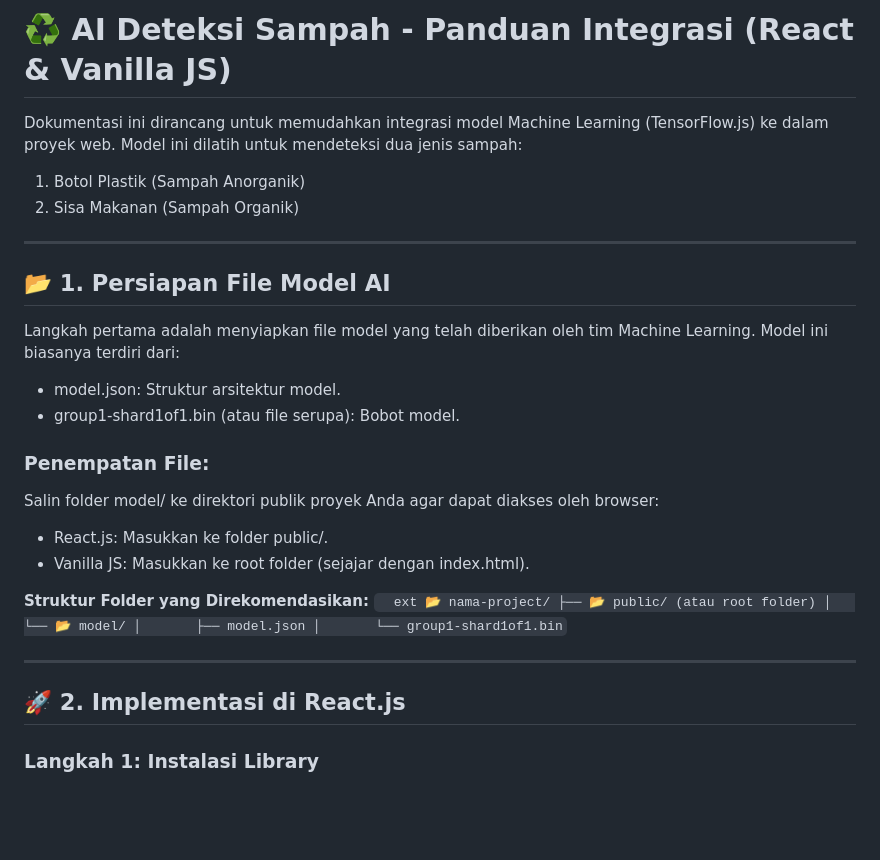
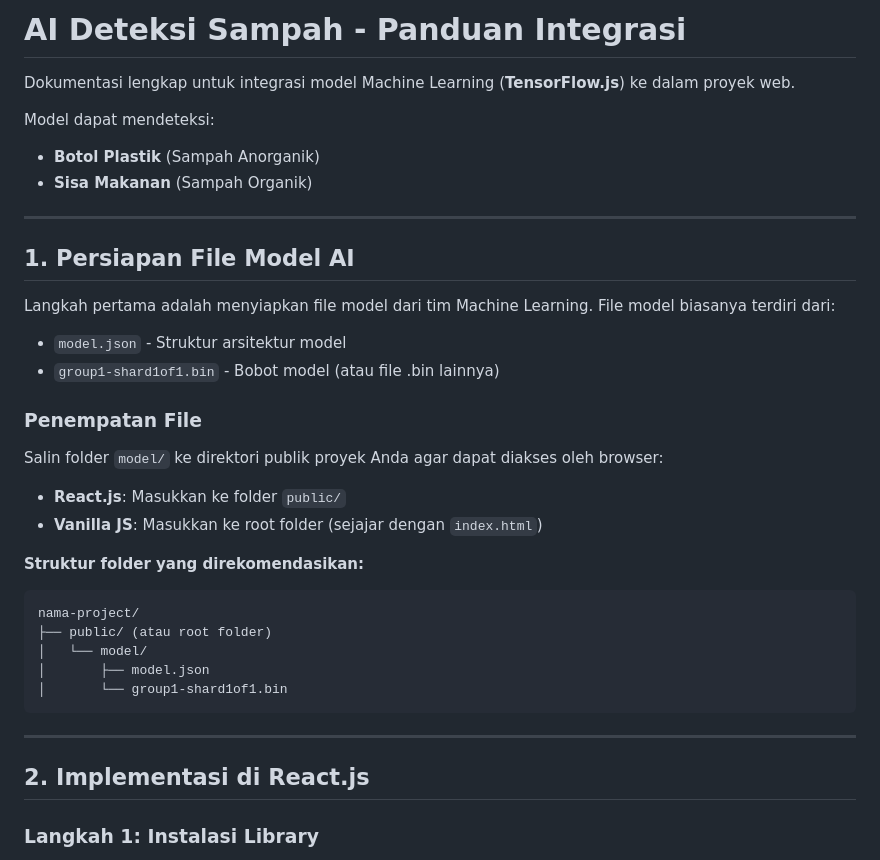
Before and after one commit to IrsyadmTqM/TfjsCapstoneCodingcamp, a Markdown page: readme.md, the part around one of its changes. GitHub-like rendering; blank space fills up the shorter version.

````diff
--- a/readme.md
+++ b/readme.md
@@ -1,34 +1,38 @@
-# ♻️ AI Deteksi Sampah - Panduan Integrasi (React & Vanilla JS)
+# AI Deteksi Sampah - Panduan Integrasi
 
-Dokumentasi ini dirancang untuk memudahkan integrasi model Machine Learning (TensorFlow.js) ke dalam proyek web. Model ini dilatih untuk mendeteksi dua jenis sampah:
-1. Botol Plastik (Sampah Anorganik)
-2. Sisa Makanan (Sampah Organik)
+Dokumentasi lengkap untuk integrasi model Machine Learning (**TensorFlow.js**) ke dalam proyek web.
+
+Model dapat mendeteksi:
+- **Botol Plastik** (Sampah Anorganik)
+- **Sisa Makanan** (Sampah Organik)
 
 ---
 
-## 📂 1. Persiapan File Model AI
+## 1. Persiapan File Model AI
 
-Langkah pertama adalah menyiapkan file model yang telah diberikan oleh tim Machine Learning. Model ini biasanya terdiri dari:
-- model.json: Struktur arsitektur model.
-- group1-shard1of1.bin (atau file serupa): Bobot model.
+Langkah pertama adalah menyiapkan file model dari tim Machine Learning. File model biasanya terdiri dari:
+- `model.json` - Struktur arsitektur model
+- `group1-shard1of1.bin` - Bobot model (atau file .bin lainnya)
 
-### Penempatan File:
-Salin folder model/ ke direktori publik proyek Anda agar dapat diakses oleh browser:
-- React.js: Masukkan ke folder public/.
-- Vanilla JS: Masukkan ke root folder (sejajar dengan index.html).
+### Penempatan File
 
-**Struktur Folder yang Direkomendasikan:**
-`	ext
-📂 nama-project/
-├── 📂 public/ (atau root folder)
-│   └── 📂 model/
+Salin folder `model/` ke direktori publik proyek Anda agar dapat diakses oleh browser:
+- **React.js**: Masukkan ke folder `public/`
+- **Vanilla JS**: Masukkan ke root folder (sejajar dengan `index.html`)
+
+**Struktur folder yang direkomendasikan:**
+
+```
+nama-project/
+├── public/ (atau root folder)
+│   └── model/
 │       ├── model.json
 │       └── group1-shard1of1.bin
-`
+```
 
 ---
 
-## 🚀 2. Implementasi di React.js
+## 2. Implementasi di React.js
 
 ### Langkah 1: Instalasi Library
 Jalankan perintah berikut di terminal proyek React Anda:
````
Also changed, not shown: other parts of readme.md (+19 -14 lines).
